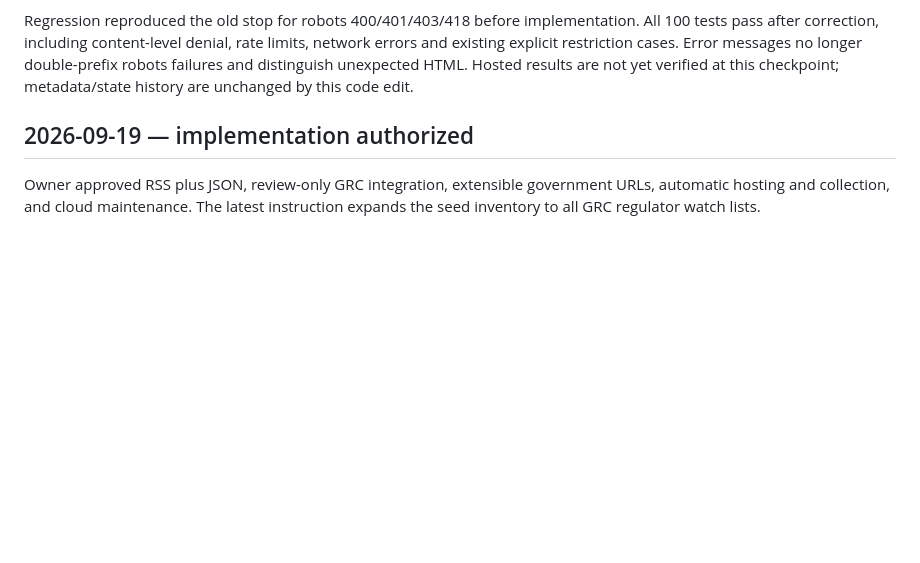
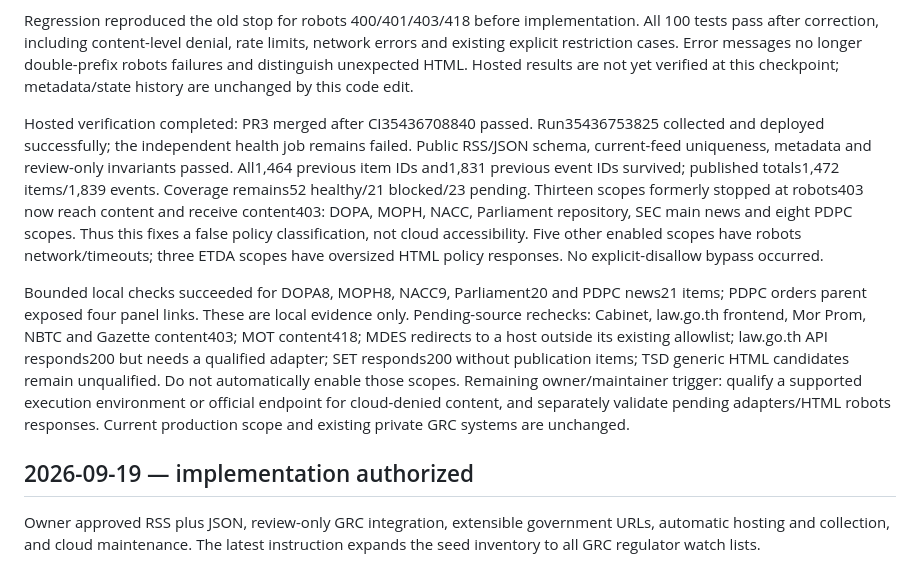
Before and after one commit to attorneynoon/thai-regulatory-watch, a Markdown page: docs/WORK_LOG.md, the part around the change. GitHub-like rendering; blank space fills up the shorter version.

Commit message:
docs: record hosted robots policy verification

```diff
--- a/docs/WORK_LOG.md
+++ b/docs/WORK_LOG.md
@@ -5,6 +5,10 @@
 Owner approved correcting false blockers after distinguishing robots unavailability from explicit restrictions. The previous blanket stop on robots HTTP 403 was a conservative implementation choice, not an explicit Disallow. Supersedes that part of the earlier fail-closed policy: RFC 9309 section 2.3.1.3 permits a public content request after robots 4xx. Apply that rule except 429 (rate limiting still stops). Content 401/403/429, challenges, explicit Disallow, unresolved HTML policies, network/server errors, TLS and host restrictions remain enforced. No authentication, proxy rotation or browser impersonation is introduced.
 
 Regression reproduced the old stop for robots 400/401/403/418 before implementation. All 100 tests pass after correction, including content-level denial, rate limits, network errors and existing explicit restriction cases. Error messages no longer double-prefix robots failures and distinguish unexpected HTML. Hosted results are not yet verified at this checkpoint; metadata/state history are unchanged by this code edit.
+
+Hosted verification completed: PR3 merged after CI35436708840 passed. Run35436753825 collected and deployed successfully; the independent health job remains failed. Public RSS/JSON schema, current-feed uniqueness, metadata and review-only invariants passed. All1,464 previous item IDs and1,831 previous event IDs survived; published totals1,472 items/1,839 events. Coverage remains52 healthy/21 blocked/23 pending. Thirteen scopes formerly stopped at robots403 now reach content and receive content403: DOPA, MOPH, NACC, Parliament repository, SEC main news and eight PDPC scopes. Thus this fixes a false policy classification, not cloud accessibility. Five other enabled scopes have robots network/timeouts; three ETDA scopes have oversized HTML policy responses. No explicit-disallow bypass occurred.
+
+Bounded local checks succeeded for DOPA8, MOPH8, NACC9, Parliament20 and PDPC news21 items; PDPC orders parent exposed four panel links. These are local evidence only. Pending-source rechecks: Cabinet, law.go.th frontend, Mor Prom, NBTC and Gazette content403; MOT content418; MDES redirects to a host outside its existing allowlist; law.go.th API responds200 but needs a qualified adapter; SET responds200 without publication items; TSD generic HTML candidates remain unqualified. Do not automatically enable those scopes. Remaining owner/maintainer trigger: qualify a supported execution environment or official endpoint for cloud-denied content, and separately validate pending adapters/HTML robots responses. Current production scope and existing private GRC systems are unchanged.
 
 ## 2026-09-19 — implementation authorized
 
```
